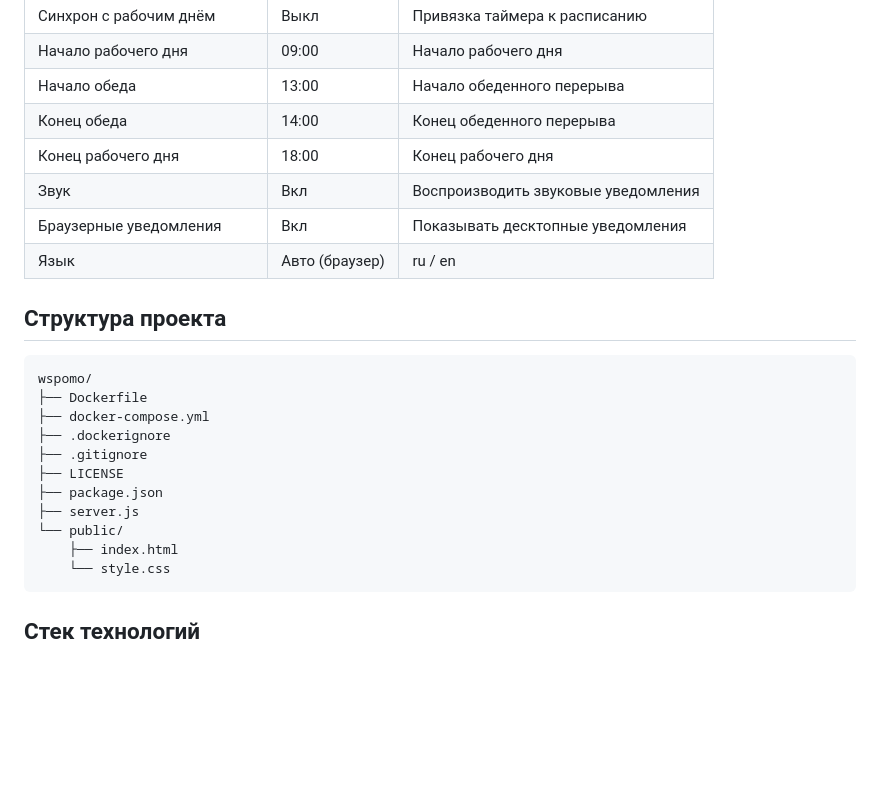
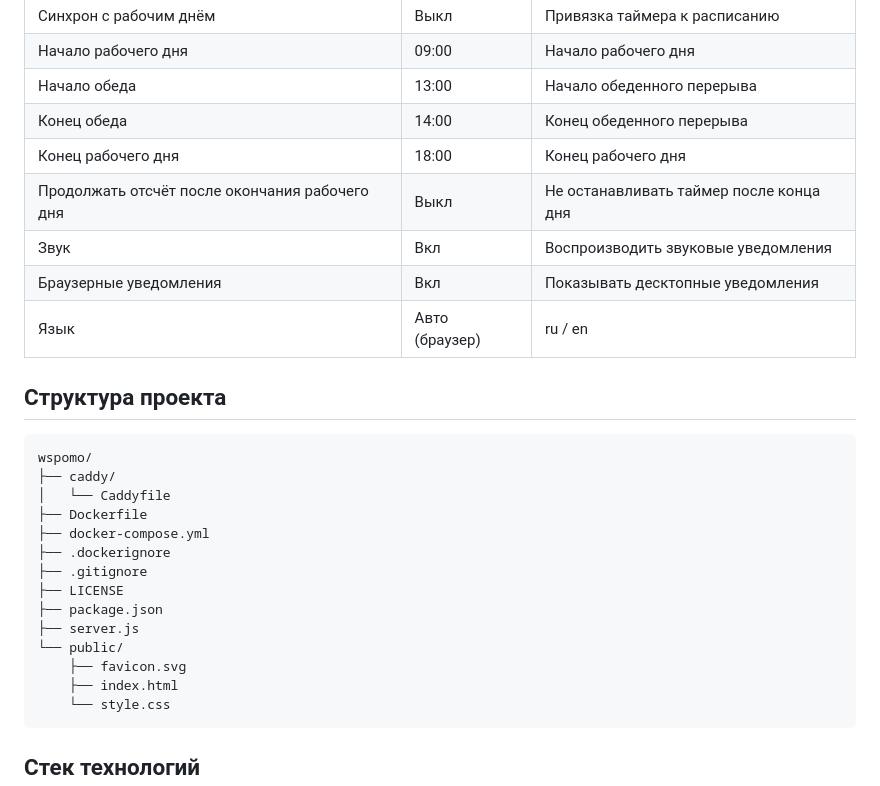
Before and after one commit to PhantomCat/wspomo, a Markdown page: README.ru.md, the part around the change. Rendered like a GitHub page; blank space fills up the shorter version.

Commit message:
docs: continue-after-workday in settings table, caddy + favicon in structure

````diff
--- a/README.ru.md
+++ b/README.ru.md
@@ -87,6 +87,7 @@ npm start
 | Начало обеда | 13:00 | Начало обеденного перерыва |
 | Конец обеда | 14:00 | Конец обеденного перерыва |
 | Конец рабочего дня | 18:00 | Конец рабочего дня |
+| Продолжать отсчёт после окончания рабочего дня | Выкл | Не останавливать таймер после конца дня |
 | Звук | Вкл | Воспроизводить звуковые уведомления |
 | Браузерные уведомления | Вкл | Показывать десктопные уведомления |
 | Язык | Авто (браузер) | ru / en |
@@ -95,6 +96,8 @@ npm start
 
 ```
 wspomo/
+├── caddy/
+│   └── Caddyfile
 ├── Dockerfile
 ├── docker-compose.yml
 ├── .dockerignore
@@ -103,6 +106,7 @@ wspomo/
 ├── package.json
 ├── server.js
 └── public/
+    ├── favicon.svg
     ├── index.html
     └── style.css
 ```
````
Also changed, not shown: README.md (+4 -0 lines).
